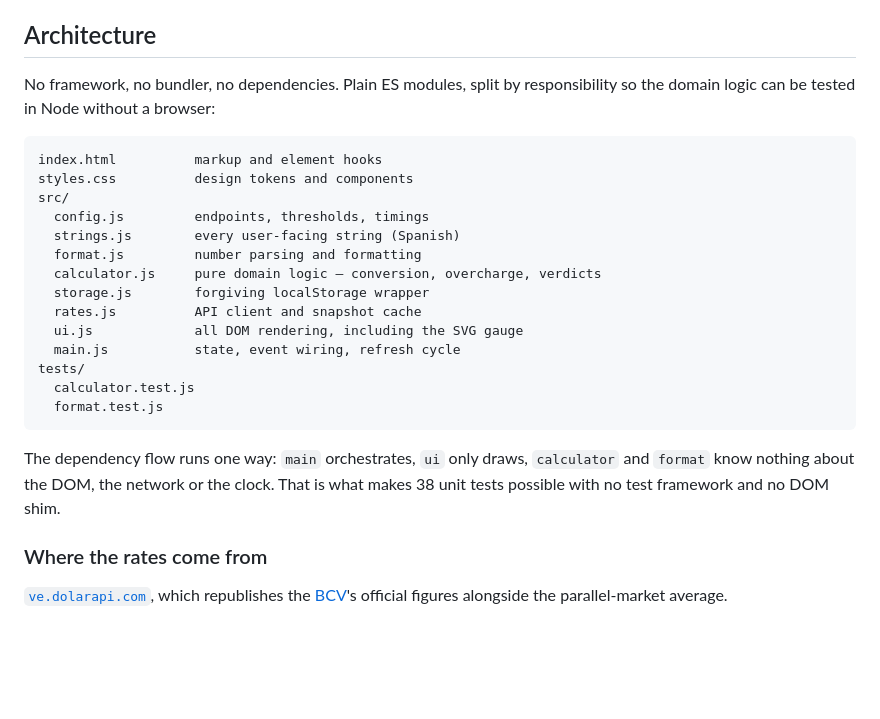
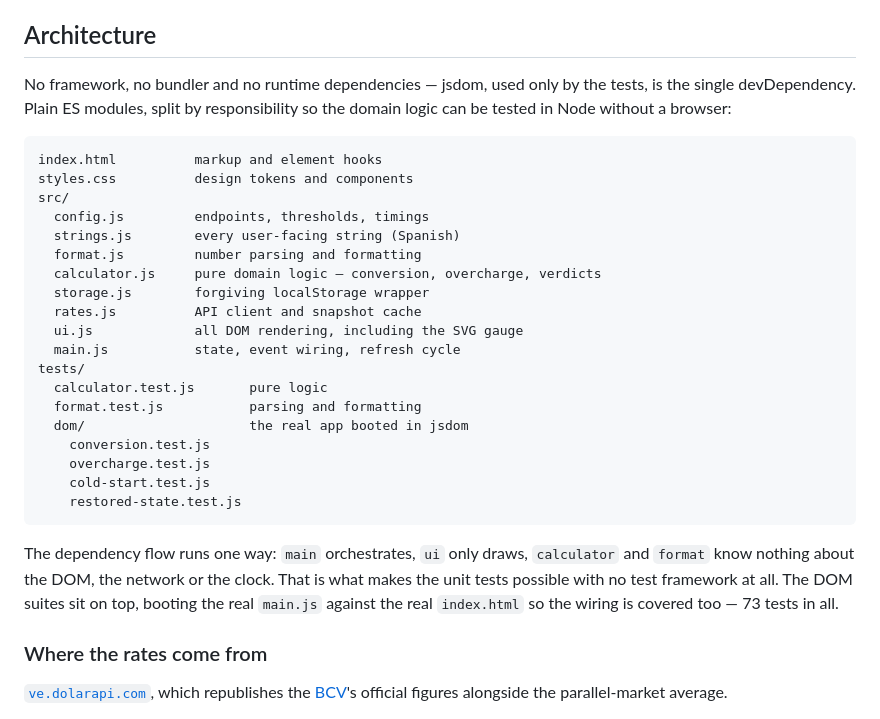
Before and after one commit to DhanaCorredor/calcudolar, a Markdown page: README.md, the part around the change. Rendered like a GitHub page; blank space fills up the shorter version.

Commit message:
docs: close GAP-5 and note the remaining blind spot
The DOM is covered now, so the gap narrows rather than disappears: what no test
sees is how any of it looks. Layout, contrast and motion are still verified by
eye, which is what the roadmap now names.

````diff
--- a/README.md
+++ b/README.md
@@ -60,7 +60,7 @@ The interface is in Venezuelan Spanish, because that is who uses it. Everything
 
 ## Architecture
 
-No framework, no bundler, no dependencies. Plain ES modules, split by responsibility so the domain logic can be tested in Node without a browser:
+No framework, no bundler and no runtime dependencies — jsdom, used only by the tests, is the single devDependency. Plain ES modules, split by responsibility so the domain logic can be tested in Node without a browser:
 
 ```text
 index.html          markup and element hooks
@@ -75,11 +75,16 @@ src/
   ui.js             all DOM rendering, including the SVG gauge
   main.js           state, event wiring, refresh cycle
 tests/
-  calculator.test.js
-  format.test.js
+  calculator.test.js       pure logic
+  format.test.js           parsing and formatting
+  dom/                     the real app booted in jsdom
+    conversion.test.js
+    overcharge.test.js
+    cold-start.test.js
+    restored-state.test.js
 ```
 
-The dependency flow runs one way: `main` orchestrates, `ui` only draws, `calculator` and `format` know nothing about the DOM, the network or the clock. That is what makes 38 unit tests possible with no test framework and no DOM shim.
+The dependency flow runs one way: `main` orchestrates, `ui` only draws, `calculator` and `format` know nothing about the DOM, the network or the clock. That is what makes the unit tests possible with no test framework at all. The DOM suites sit on top, booting the real `main.js` against the real `index.html` so the wiring is covered too — 73 tests in all.
 
 ### Where the rates come from
 
````
Also changed, not shown: SPEC.md (+2 -2 lines).
